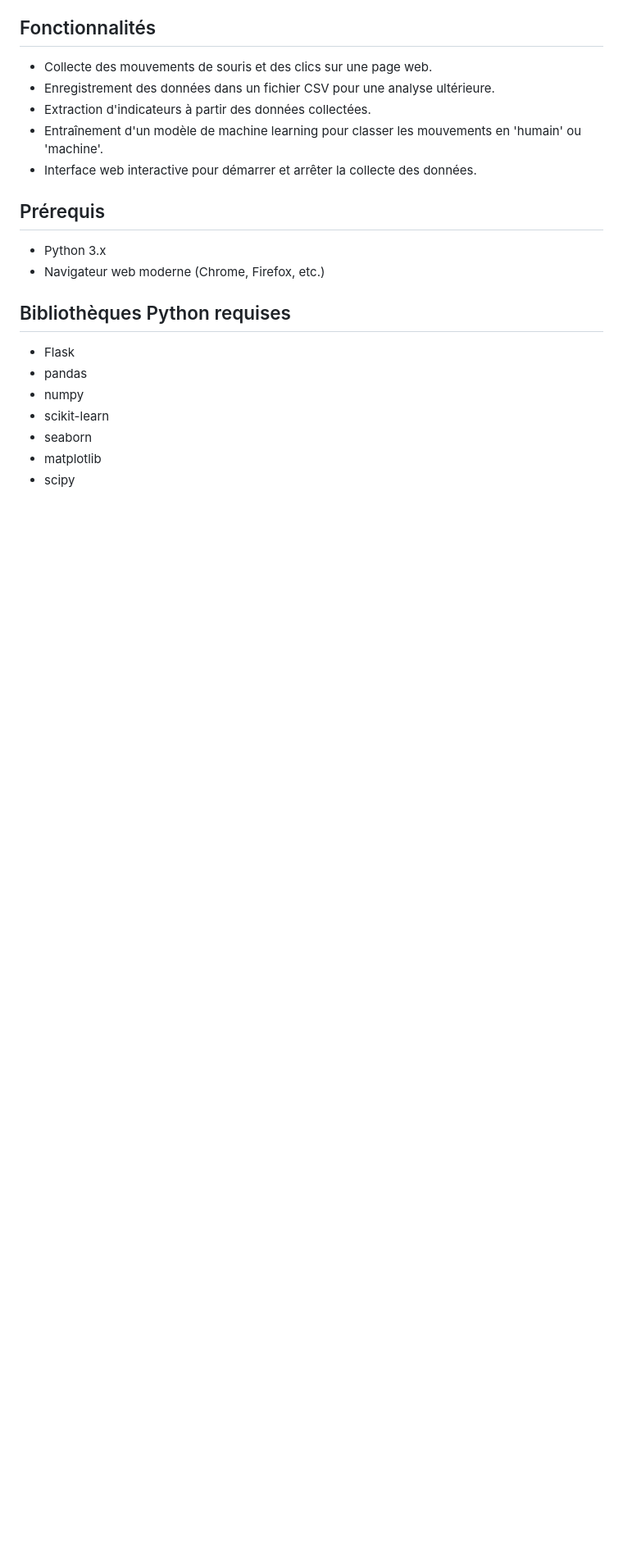
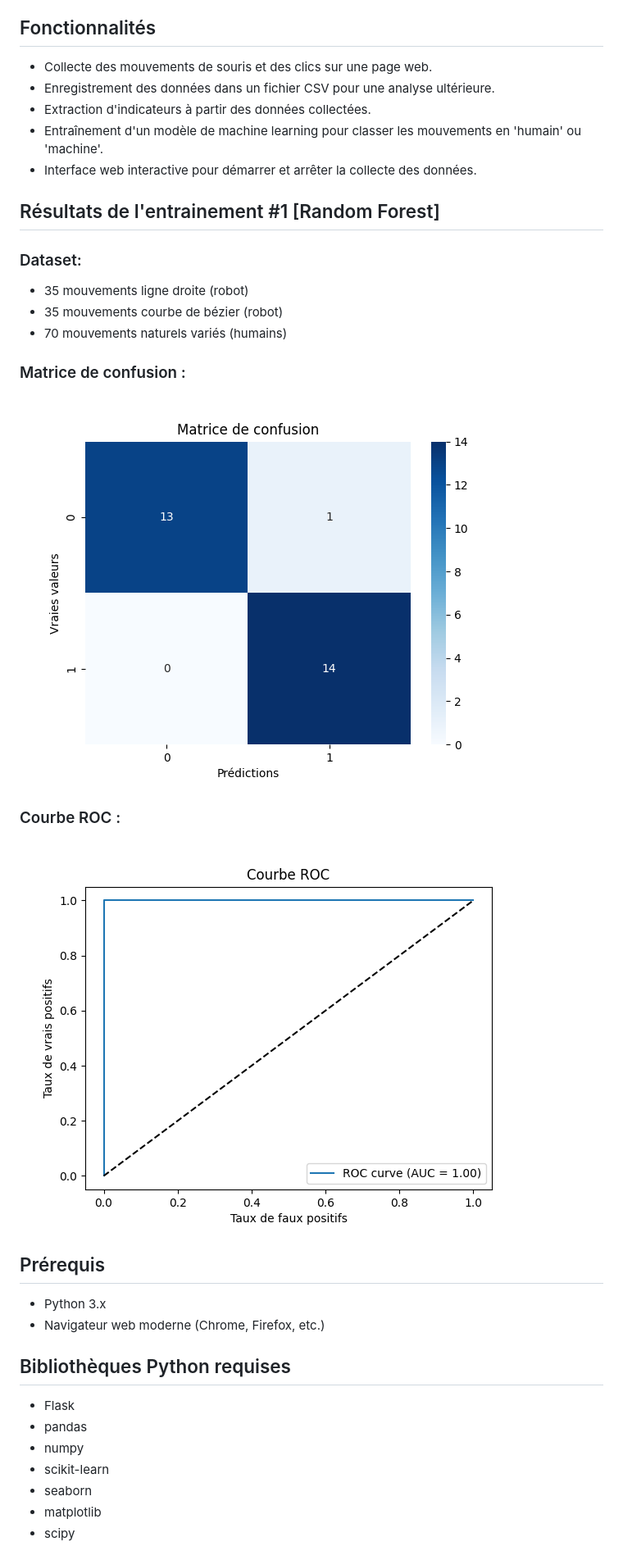
Before and after one commit to GregoireSauvage/CAPTCHAT, a Markdown page: README.md, the part around the change. Shown: that part at 82% size. Drawn GitHub-style; pictures changed too: plots_training/Matrice_confusion.png (added), plots_training/ROC.png (added); blank space fills up the shorter version.

Commit message:
feat: Entrainement modèle #1 (Random Forest) et ajout d'un interface web pour voir le résultat

```diff
--- a/README.md
+++ b/README.md
@@ -13,6 +13,20 @@ CAPTCHAT 🐱 est une application web conçue pour collecter et analyser les mou
 - Extraction d'indicateurs à partir des données collectées.
 - Entraînement d'un modèle de machine learning pour classer les mouvements en 'humain' ou 'machine'.
 - Interface web interactive pour démarrer et arrêter la collecte des données.
+
+## Résultats de l'entrainement #1 [Random Forest]
+### Dataset:
+- 35 mouvements ligne droite (robot)
+- 35 mouvements courbe de bézier (robot)
+- 70 mouvements naturels variés (humains)
+
+</br>
+
+### Matrice de confusion :
+</br>![alt text](plots_training/Matrice_confusion.png)
+
+### Courbe ROC :
+</br>![alt text](plots_training/ROC.png)
 
 
 ## Prérequis
```
Also changed, not shown: 11 other files.
